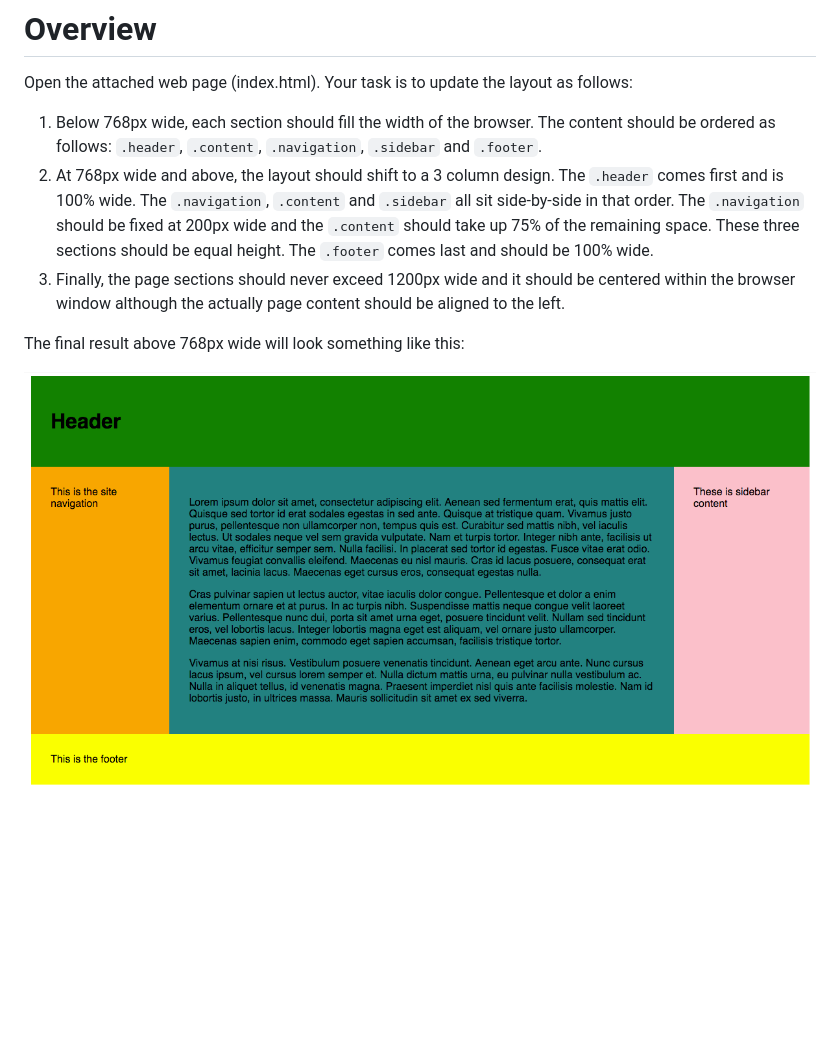
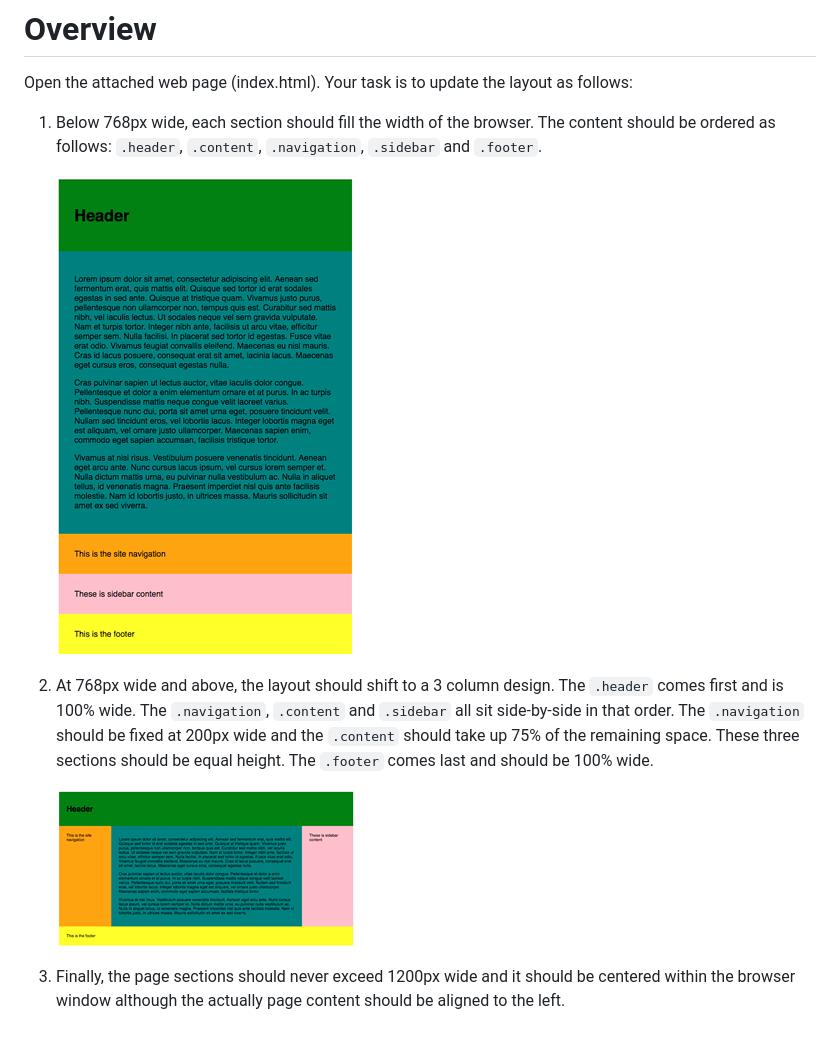
Before and after one commit to o3world/front-end-interview, a Markdown page: 3-content-order/README.md, the part around the change. Rendered like a GitHub page; pictures changed too: 3-content-order/3-col.png (added), 3-content-order/default.png (added), 3-content-order/example.png (deleted); blank space fills up the shorter version.

Commit message:
add example screenshots

```diff
--- a/3-content-order/README.md
+++ b/3-content-order/README.md
@@ -6,16 +6,18 @@ as follows:
 1. Below 768px wide, each section should fill the width of the browser. The
    content should be ordered as follows: `.header`, `.content`, `.navigation`,
    `.sidebar` and `.footer`.
+
+   ![alt text](https://github.com/o3world/front-end-interview/blob/feature-revisions-062017/3-content-order/default.png)
+
 2. At 768px wide and above, the layout should shift to a 3 column design. The
    `.header` comes first and is 100% wide. The `.navigation`, `.content` and
    `.sidebar` all sit side-by-side in that order. The `.navigation` should be
    fixed at 200px wide and the `.content` should take up 75% of the remaining
    space. These three sections should be equal height. The `.footer` comes last
    and should be 100% wide.
+
+   ![alt text](https://github.com/o3world/front-end-interview/blob/feature-revisions-062017/3-content-order/3-col.png)
+
 3. Finally, the page sections should never exceed 1200px wide and it should be
    centered within the browser window although the actually page content should
    be aligned to the left.
-
-The final result above 768px wide will look something like this:
-
-![alt text](https://github.com/o3world/front-end-interview/blob/feature-revisions-062017/3-content-order/example.png)
```
